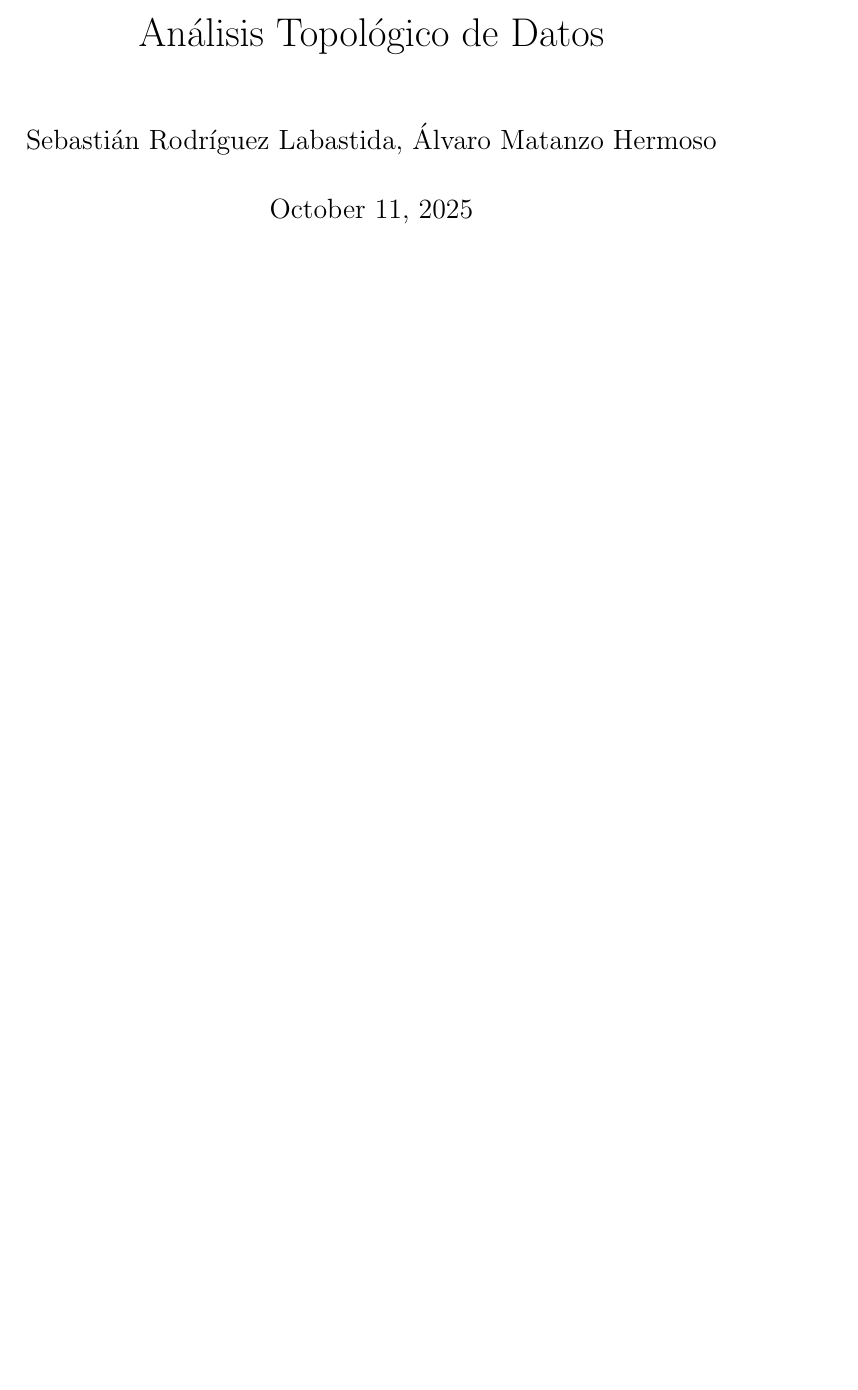
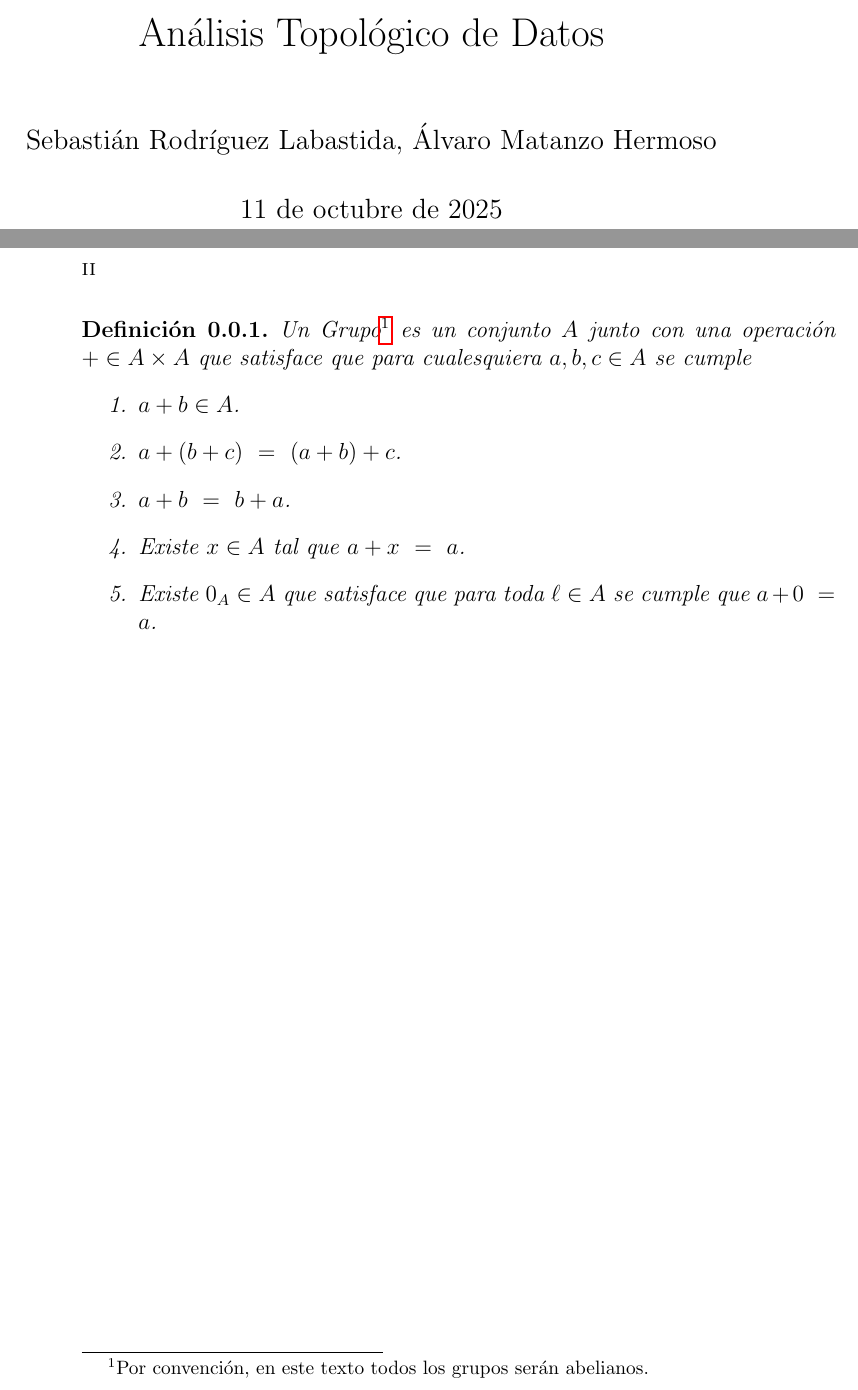
Before and after one commit to sebasrodriguo/Topological-Data-Analysis, a LaTeX book (Main.tex): part of the page before the commit and two parts of pages 1 and 2 of 2 after it, the two joined at a grey line, cut so that both start at the same text, the shorter picture padded with empty space. Compiled offline with pdfLaTeX.

Commit message:
Definicion 1

```diff
--- a/Main.tex
+++ b/Main.tex
@@ -3,7 +17,19 @@
+\begin{document}
 \author{Sebastián Rodríguez Labastida, Álvaro Matanzo Hermoso}
 \title{Análisis Topológico de Datos}
 \date{\today}
-\begin{document}
 \frontmatter
 \maketitle
+
+\begin{definition}
+Un \textit{Grupo}\footnote{Por convención, en este texto todos los grupos serán abelianos.} es un conjunto $A$ junto con una operación $+ \in A \times A$ que satisface que para cualesquiera $a,b,c \in A$ se cumple
+\begin{enumerate}
+	\item $a+b\in A $.
+	\item $a+(b+c) \ =\ (a+b) + c$.
+	\item $a+b \ =\ b+a $.
+	\item Existe $x\in A$ tal que $a+x \ =\ a$.
+	\item Existe $0_A \in A$ que satisface que para toda $\ell \in A$ se cumple que $a+0 \ =\ a$.
+\end{enumerate}
+\end{definition}
+
 \end{document}
```
Also changed, not shown: archivos_finales/Main.pdf, Main.tex (14 more changed lines).
